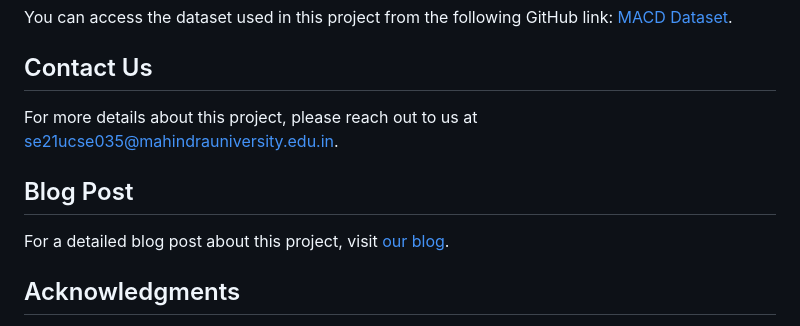
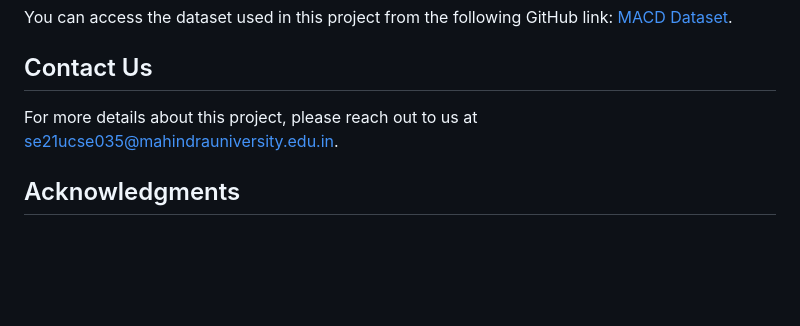
Before and after one commit to Pramodreddy12/Hindi-Toxic-Comment-Classification-using-NLP, a Markdown page: project/readme.md, the part around the change. Drawn GitHub-style; blank space fills up the shorter version.

```diff
--- a/project/readme.md
+++ b/project/readme.md
@@ -52,10 +52,7 @@ This project demonstrates the effectiveness of BERT in handling text classificat
 You can access the dataset used in this project from the following GitHub link: [MACD Dataset](https://github.com/topics/macd-indicator).
 
 ## Contact Us
-For more details about this project, please reach out to us at [se21ucse035@mahindrauniversity.edu.in](mailto:se21ucse035@mahindrauniversity.edu.in).
-
-## Blog Post
-For a detailed blog post about this project, visit [our blog](https://bhuvanakanakam.github.io/blog/hello.html).
+For more details about this project, please reach out to us at [se21ucse035@mahindrauniversity.edu.in](mailto:se21ucse156@mahindrauniversity.edu.in).
 
 ## Acknowledgments
 We acknowledge support from Mahindra University and the guidance of Ms. Nidhi Goyal. We would also like to thank our team members for their hard work and dedication.
```
